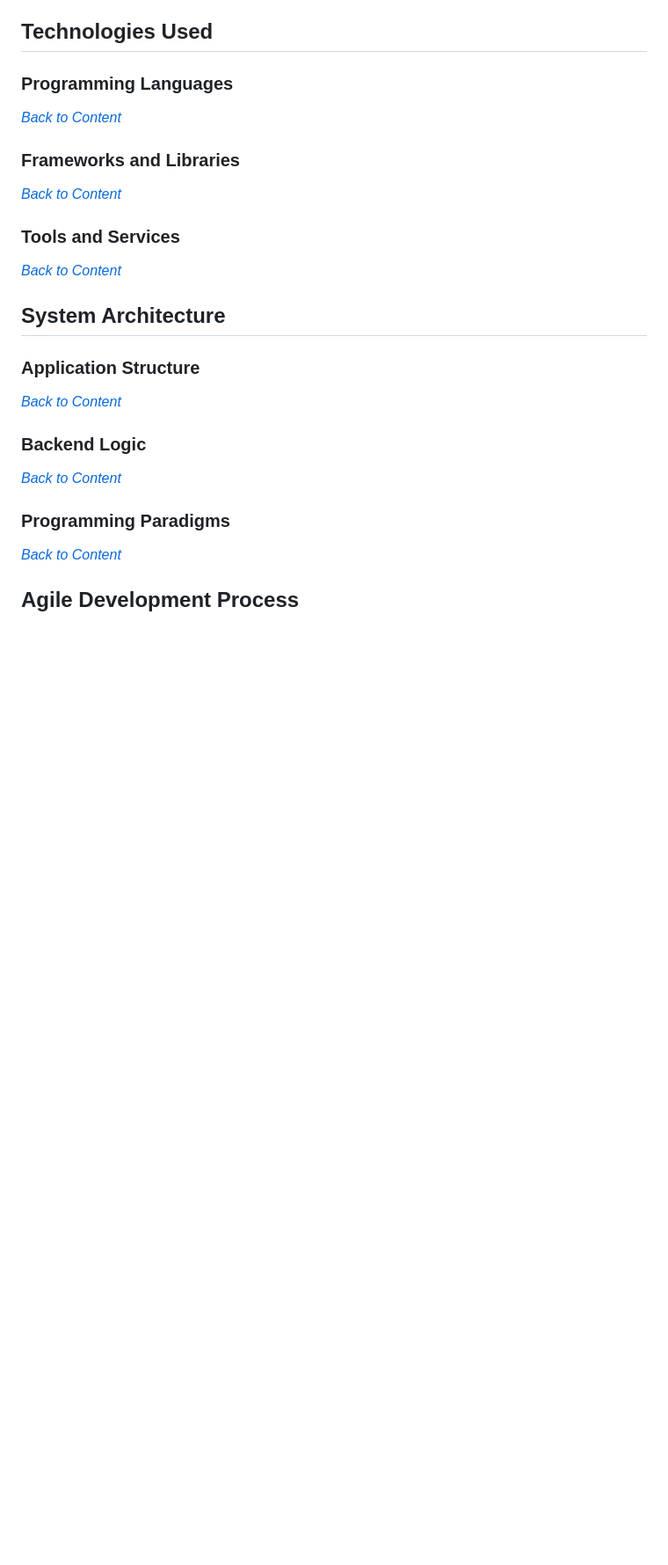
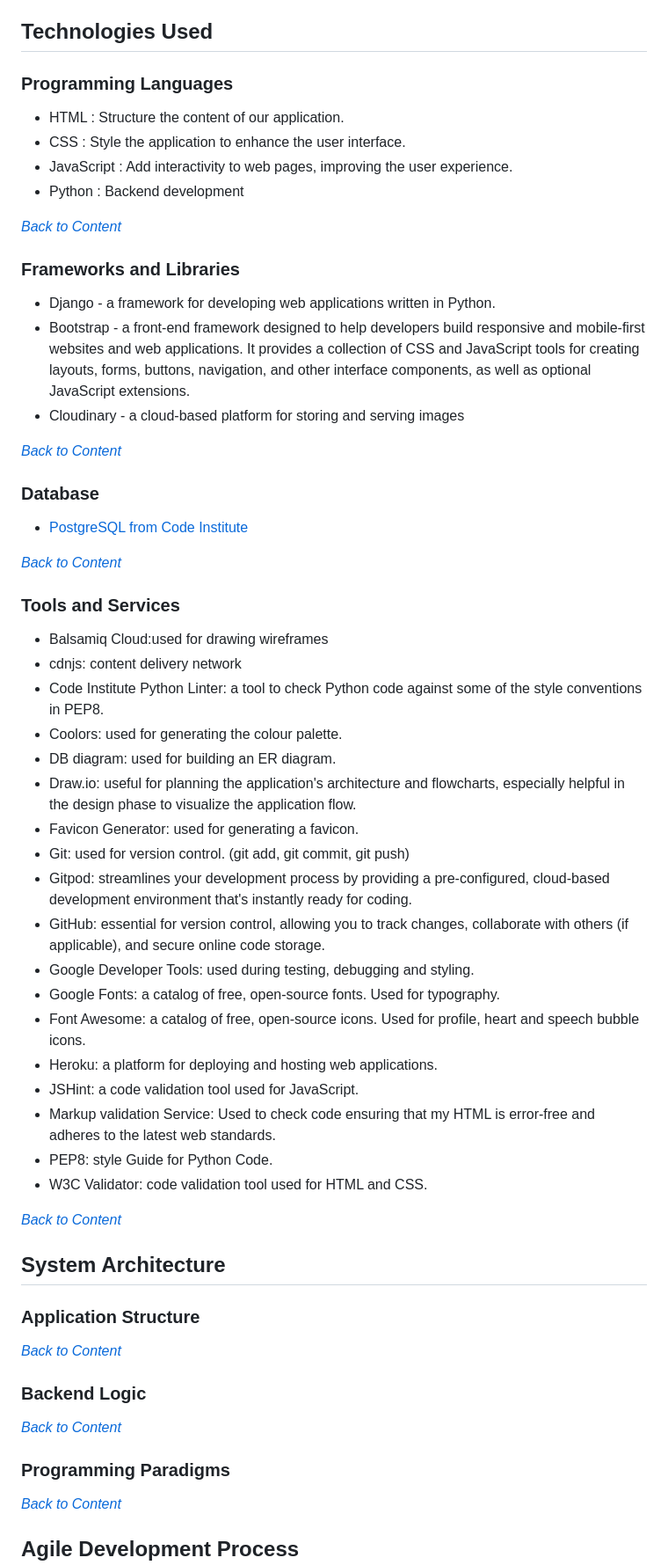
Before and after one commit to JaqiKal/ScrollStack, a Markdown page: README.md, the part around the change printed below. Shown: that part at 88% size. GitHub-like rendering; blank space fills up the shorter version.

Commit message:
Maint. Missed that i didn't save before commit

```diff
--- a/README.md
+++ b/README.md
@@ -94,13 +95,47 @@ Embarking on a journey through the ScrollStack, where every leaf turned is a sto
 
 ### Programming Languages
 
+- HTML : Structure the content of our application.
+- CSS : Style the application to enhance the user interface.
+- JavaScript : Add interactivity to web pages, improving the user experience.
+- Python : Backend development
+
 *<span style="color: blue;">[Back to Content](#content)</span>*
 
 ### Frameworks and Libraries
 
+- Django - a framework for developing web applications written in Python.
+- Bootstrap - a front-end framework designed to help developers build responsive and mobile-first websites and web applications. It provides a collection of CSS and JavaScript tools for creating layouts, forms, buttons, navigation, and other interface components, as well as optional JavaScript extensions.
+- Cloudinary - a cloud-based platform for storing and serving images
+
+*<span style="color: blue;">[Back to Content](#content)</span>*
+
+### Database
+
+-  [PostgreSQL from Code Institute](https://dbs.ci-dbs.net/)
+
 *<span style="color: blue;">[Back to Content](#content)</span>*
 
 ### Tools and Services
+
+- Balsamiq Cloud:used for drawing wireframes
+- cdnjs: content delivery network
+- Code Institute Python Linter: a tool to check Python code against some of the style conventions in PEP8.
+- Coolors: used for generating the colour palette.
+- DB diagram: used for building an ER diagram.
+- Draw.io: useful for planning the application's architecture and flowcharts, especially helpful in the design phase to visualize the application flow.
+- Favicon Generator: used for generating a favicon.
+- Git: used for version control. (git add, git commit, git push)
+- Gitpod: streamlines your development process by providing a pre-configured, cloud-based development environment that's instantly ready for coding.
+- GitHub: essential for version control, allowing you to track changes, collaborate with others (if applicable), and secure online code storage.
+- Google Developer Tools: used during testing, debugging and styling.
+- Google Fonts: a catalog of free, open-source fonts. Used for typography.
+- Font Awesome: a catalog of free, open-source icons. Used for profile, heart and speech bubble icons.
+- Heroku: a platform for deploying and hosting web applications.
+- JSHint: a code validation tool used for JavaScript.
+- Markup validation Service: Used to check code ensuring that my HTML is error-free and adheres to the latest web standards.
+- PEP8: style Guide for Python Code.
+- W3C Validator: code validation tool used for HTML and CSS.
 
 *<span style="color: blue;">[Back to Content](#content)</span>*
 
```
Also changed, not shown: other parts of README.md (+1 -0 lines).
